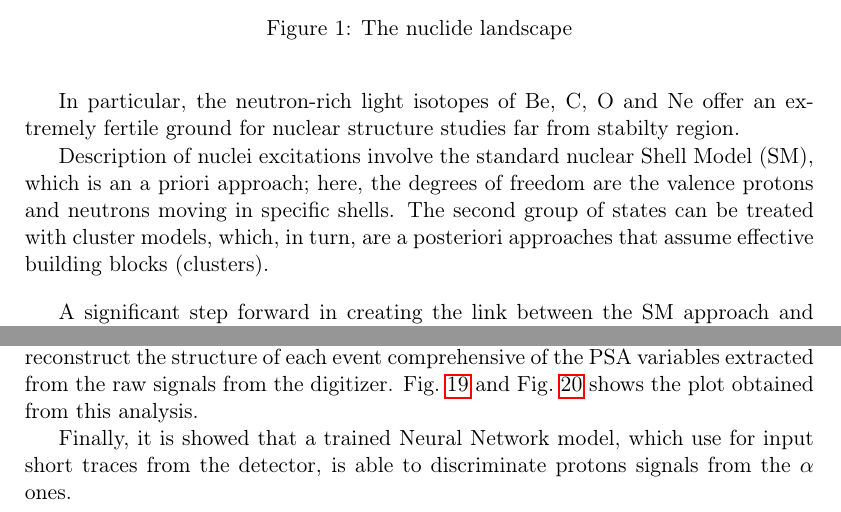
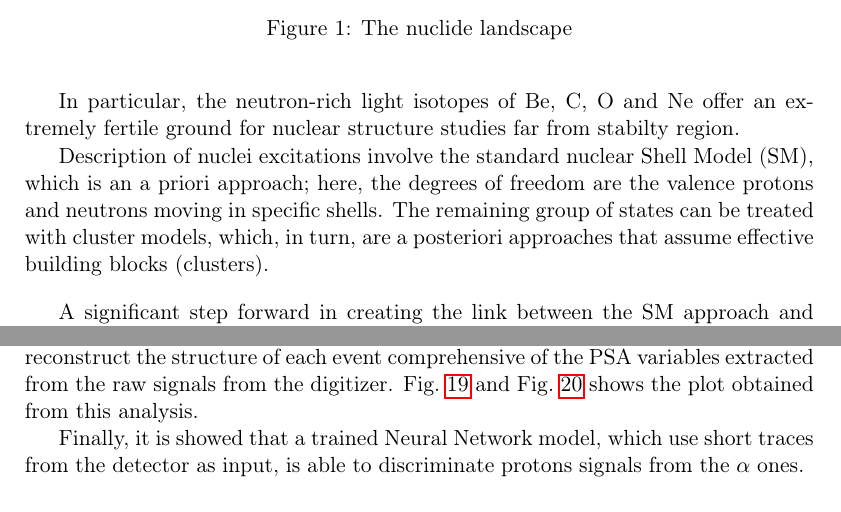
Before and after one commit to Alecompa/AdvancedLabReport, a LaTeX document (main.tex, which reads src/concl.tex, src/phys_mot.tex): two parts of pages 4 and 21 of 23, joined at a grey line, cut so that both start at the same text. Compiled offline with pdfLaTeX.

Commit message:
Corrections

```diff
--- a/src/concl.tex
+++ b/src/concl.tex
@@ -1,3 +1,3 @@
 An in-depth characterization of TRACE electronical chain and its calibration was performed. The data acquired during the different runs was analyzed in order to reconstruct the structure of each event comprehensive of the PSA variables extracted from the raw signals from the digitizer. Fig.~\ref{imax} and Fig.~\ref{risetime} shows the plot obtained from this analysis.
 
-Finally, it is showed that a trained Neural Network model, which use for input short traces from the detector, is able to discriminate protons signals from the $\alpha$ ones.
+Finally, it is showed that a trained Neural Network model, which use short traces from the detector as input, is able to discriminate protons signals from the $\alpha$ ones.
--- a/src/phys_mot.tex
+++ b/src/phys_mot.tex
@@ -34,8 +34,9 @@ from stabilty region.
 Description of nuclei excitations involve the standard nuclear
 Shell Model (SM), which is an a priori approach; here, the degrees of freedom
 are the valence protons and neutrons moving in specific shells.
-The second group of states can be treated with cluster models, which, in turn,
-are a posteriori approaches that assume effective building blocks (clusters).
+The remaining group of states can be treated with cluster models, which, in
+turn, are a posteriori approaches that assume effective building blocks
+(clusters).
 
 \bigbreak
 
```
Also changed, not shown: src/exp_setup.tex (+3 -1 lines), src/phys_mot.tex (2 more changed lines).
